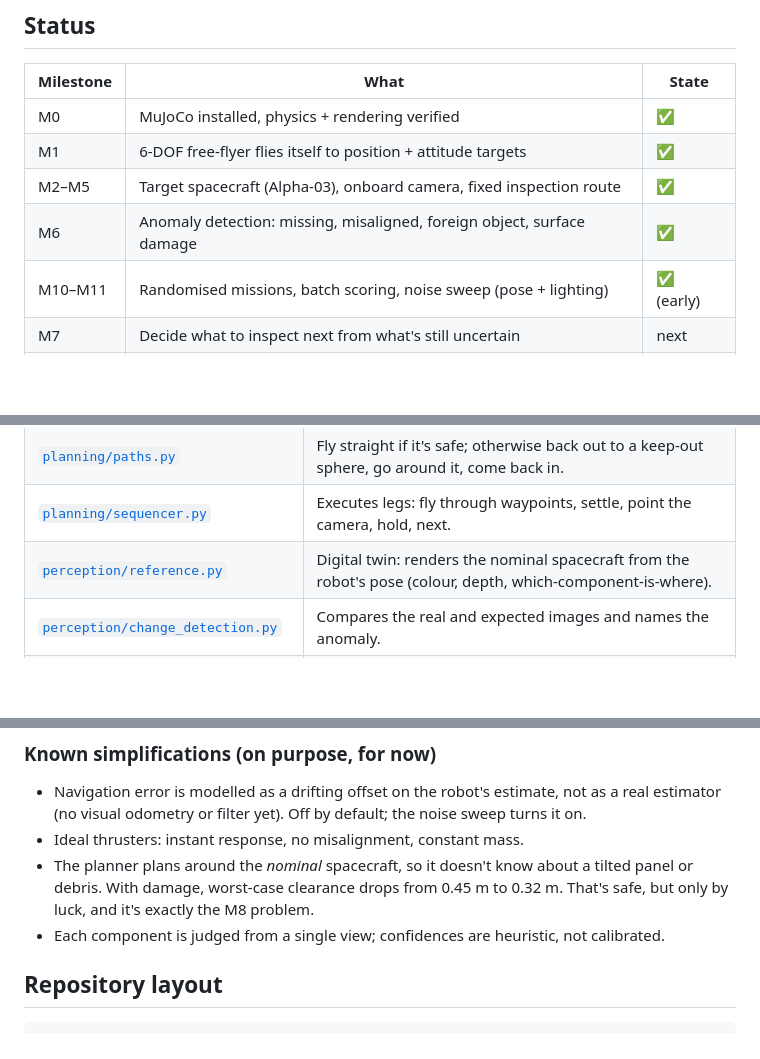
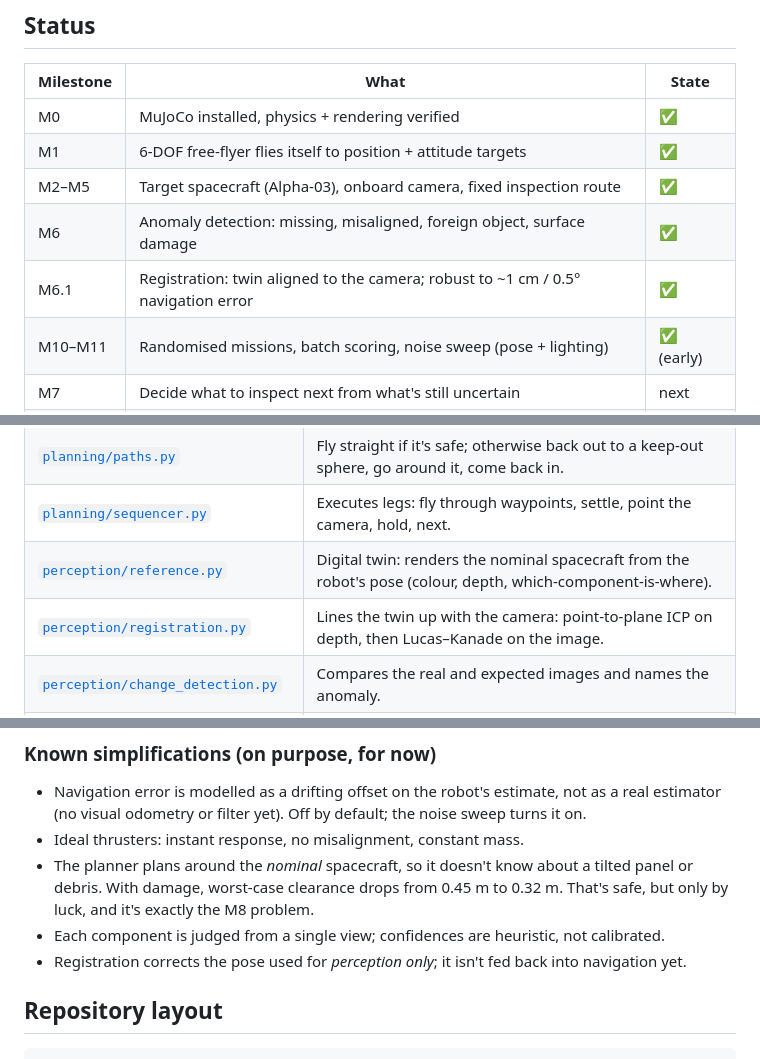
Before and after one commit to priyanshjain05/space-autonomy, a Markdown page: README.md, 3 parts joined by grey strips. Drawn GitHub-style; blank space fills up the shorter version.

```diff
--- a/README.md
+++ b/README.md
@@ -22,6 +22,7 @@ evaluation harness that measures what actually happened.
 | M1 | 6-DOF free-flyer flies itself to position + attitude targets | ✅ |
 | M2–M5 | Target spacecraft (Alpha-03), onboard camera, fixed inspection route | ✅ |
 | M6 | Anomaly detection: missing, misaligned, foreign object, surface damage | ✅ |
+| M6.1 | Registration: twin aligned to the camera; robust to ~1 cm / 0.5° navigation error | ✅ |
 | M10–M11 | Randomised missions, batch scoring, noise sweep (pose + lighting) | ✅ (early) |
 | M7 | Decide what to inspect next from what's still uncertain | next |
 | M8–M9 | Unexpected obstacle, autonomous recovery | |
@@ -211,6 +255,7 @@ too, but only as a renderer for the *nominal* model; any renderer would do.)
 | [`planning/paths.py`](space_autonomy/planning/paths.py) | Fly straight if it's safe; otherwise back out to a keep-out sphere, go around it, come back in. |
 | [`planning/sequencer.py`](space_autonomy/planning/sequencer.py) | Executes legs: fly through waypoints, settle, point the camera, hold, next. |
 | [`perception/reference.py`](space_autonomy/perception/reference.py) | Digital twin: renders the nominal spacecraft from the robot's pose (colour, depth, which-component-is-where). |
+| [`perception/registration.py`](space_autonomy/perception/registration.py) | Lines the twin up with the camera: point-to-plane ICP on depth, then Lucas–Kanade on the image. |
 | [`perception/change_detection.py`](space_autonomy/perception/change_detection.py) | Compares the real and expected images and names the anomaly. |
 | [`autonomy/agent.py`](space_autonomy/autonomy/agent.py), [`world_model.py`](space_autonomy/autonomy/world_model.py) | Ties planning, control and perception together; keeps the robot's beliefs. |
 | [`evaluation/`](space_autonomy/evaluation/) | Mission harness, anomaly scoring, parallel batch runner with confidence intervals, reports, plots. |
@@ -240,6 +285,7 @@ too, but only as a renderer for the *nominal* model; any renderer would do.)
   With damage, worst-case clearance drops from 0.45 m to 0.32 m. That's safe, but only by luck,
   and it's exactly the M8 problem.
 - Each component is judged from a single view; confidences are heuristic, not calibrated.
+- Registration corrects the pose used for *perception only*; it isn't fed back into navigation yet.
 
 ## Repository layout
 
```
Also changed, not shown: other parts of README.md (+59 -15 lines), docs/media/registration_comparison.png (added), 12 other files.
